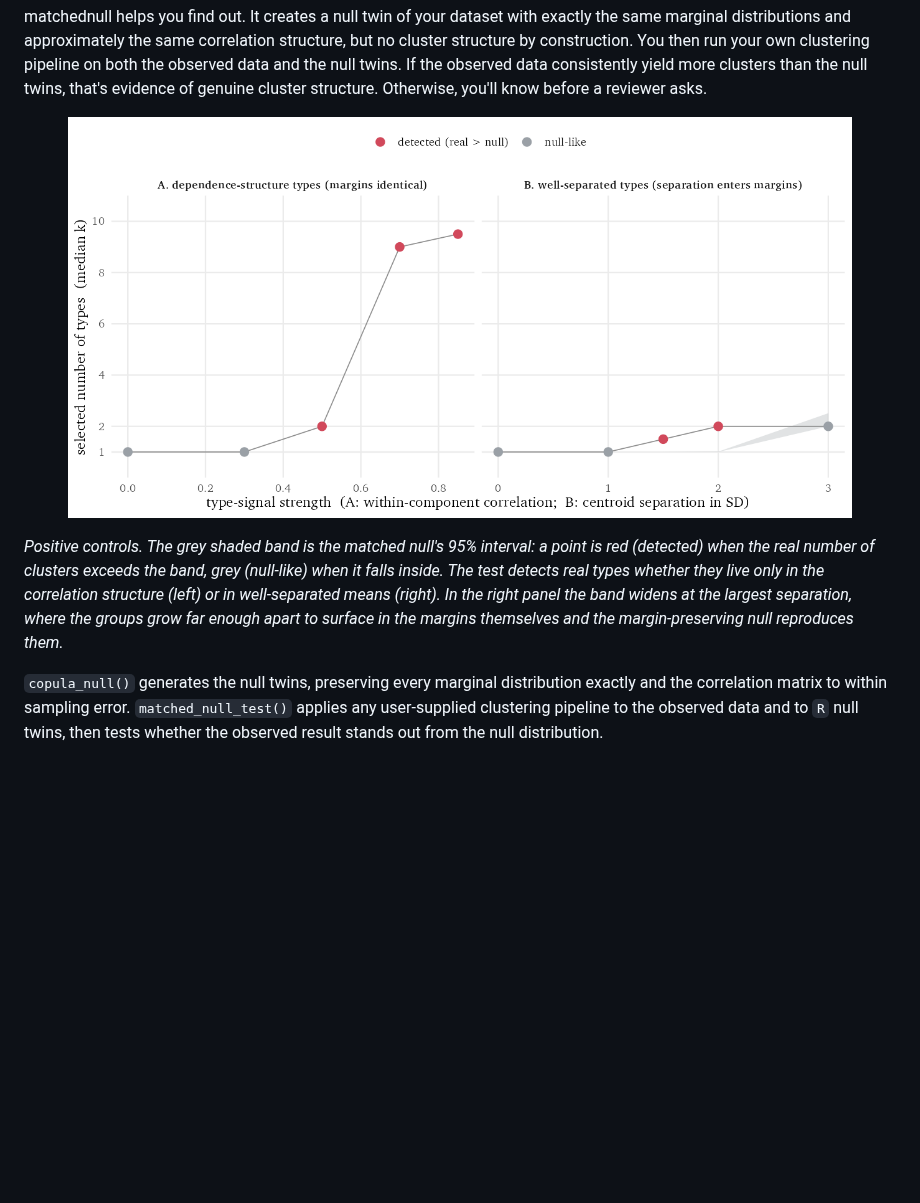
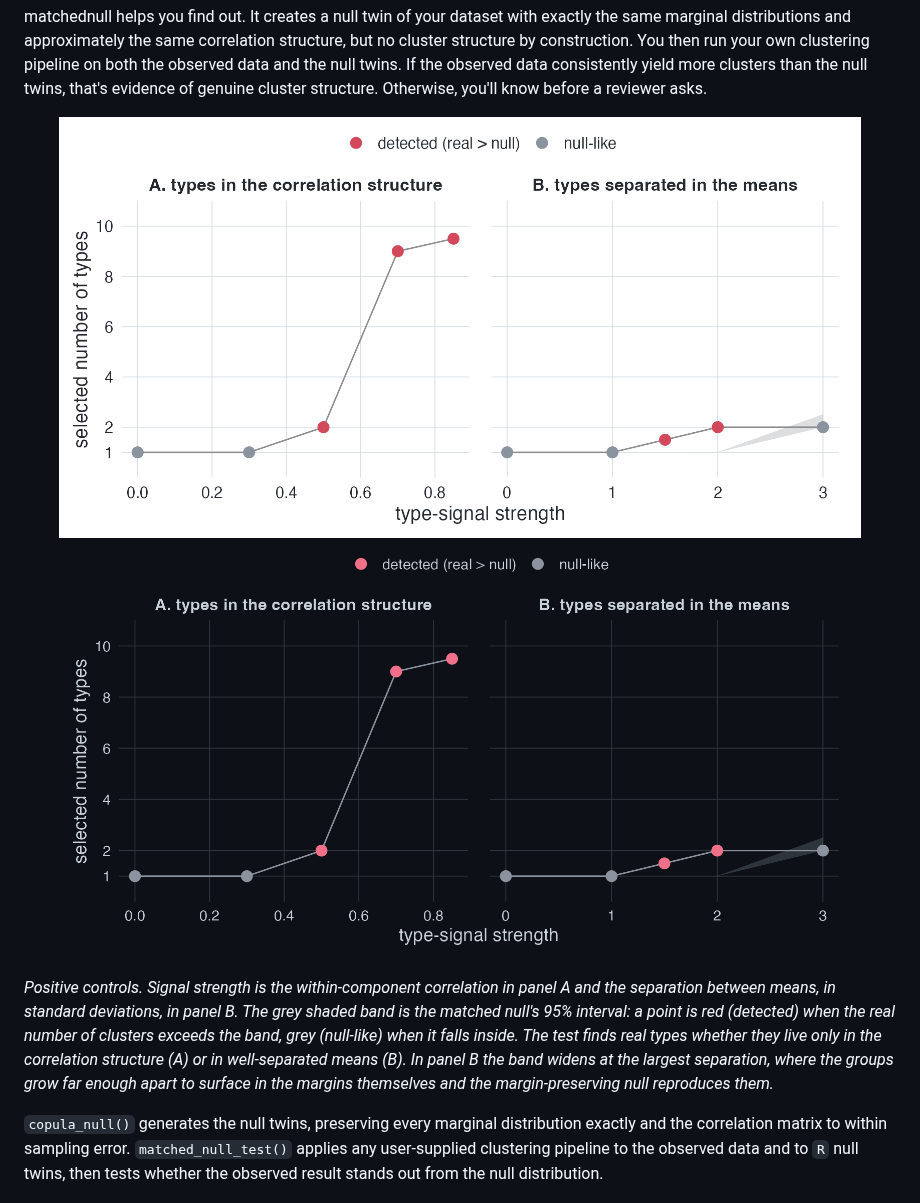
Before and after one commit to haomeng797-ship-it/matchednull, a Markdown page: README.md, the part around the change. GitHub-like rendering; pictures changed too: man/figures/positive_control.png, man/figures/positive_control_dark.png (added); blank space fills up the shorter version.

```diff
--- a/README.md
+++ b/README.md
@@ -17,16 +17,19 @@ evidence of genuine cluster structure. Otherwise, you'll know before a
 reviewer asks.
 
 <p align="center">
-  <img src="man/figures/positive_control.png" width="90%" alt="Positive controls: the test detects real types and stays quiet on typeless data">
+  <img src="man/figures/positive_control.png#gh-light-mode-only" class="fig-light" width="92%" alt="Positive controls: the test detects real types and stays quiet on typeless data">
+  <img src="man/figures/positive_control_dark.png#gh-dark-mode-only" class="fig-dark" width="92%" alt="Positive controls: the test detects real types and stays quiet on typeless data">
 </p>
 
-*Positive controls. The grey shaded band is the matched null's 95% interval:
-a point is red (detected) when the real number of clusters exceeds the band,
-grey (null-like) when it falls inside. The test detects real types whether they
-live only in the correlation structure (left) or in well-separated means
-(right). In the right panel the band widens at the largest separation, where
-the groups grow far enough apart to surface in the margins themselves and the
-margin-preserving null reproduces them.*
+*Positive controls. Signal strength is the within-component correlation in
+panel A and the separation between means, in standard deviations, in panel B.
+The grey shaded band is the matched null's 95% interval: a point is red
+(detected) when the real number of clusters exceeds the band, grey (null-like)
+when it falls inside. The test finds real types whether they live only in the
+correlation structure (A) or in well-separated means (B). In panel B the band
+widens at the largest separation, where the groups grow far enough apart to
+surface in the margins themselves and the margin-preserving null reproduces
+them.*
 
 `copula_null()` generates the null twins, preserving every marginal
 distribution exactly and the correlation matrix to within sampling error.
```
Also changed, not shown: docs/articles/figures/positive_control.png, docs/articles/figures/positive_control_dark.png (added), 7 other files.
